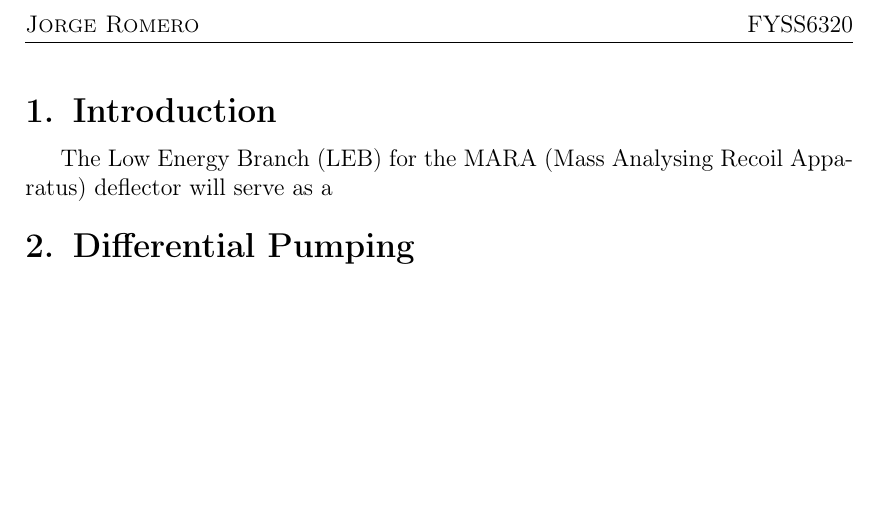
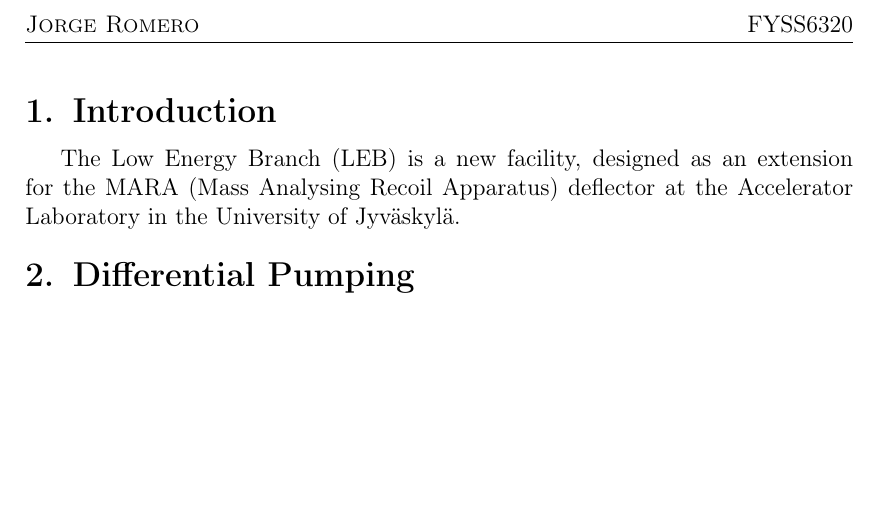
Before and after one commit to Yottaphy/latex, a LaTeX document (MLEB_Vacuum_Report/MARALEBVacuum.tex): part of page 2 of 2, cut so that both start at the same text. The pictures show the PDF file MLEB_Vacuum_Report/MARALEBVacuum.pdf that the author committed with the source.

Commit message:
Some changes.

```diff
--- a/MLEB_Vacuum_Report/MARALEBVacuum.tex
+++ b/MLEB_Vacuum_Report/MARALEBVacuum.tex
@@ -6,6 +6,6 @@
 
 \pagenumbering{arabic}
 \section{Introduction}
-The Low Energy Branch (LEB) for the MARA (Mass Analysing Recoil Apparatus) deflector will serve as a
+The Low Energy Branch (LEB) is a new facility, designed as an extension for the MARA (Mass Analysing Recoil Apparatus) deflector at the Accelerator Laboratory in the University of Jyväskylä.
 \section{Differential Pumping}
 \end{document}
```
Also changed, not shown: MLEB_Vacuum_Report/MARALEBVacuum.pdf.
